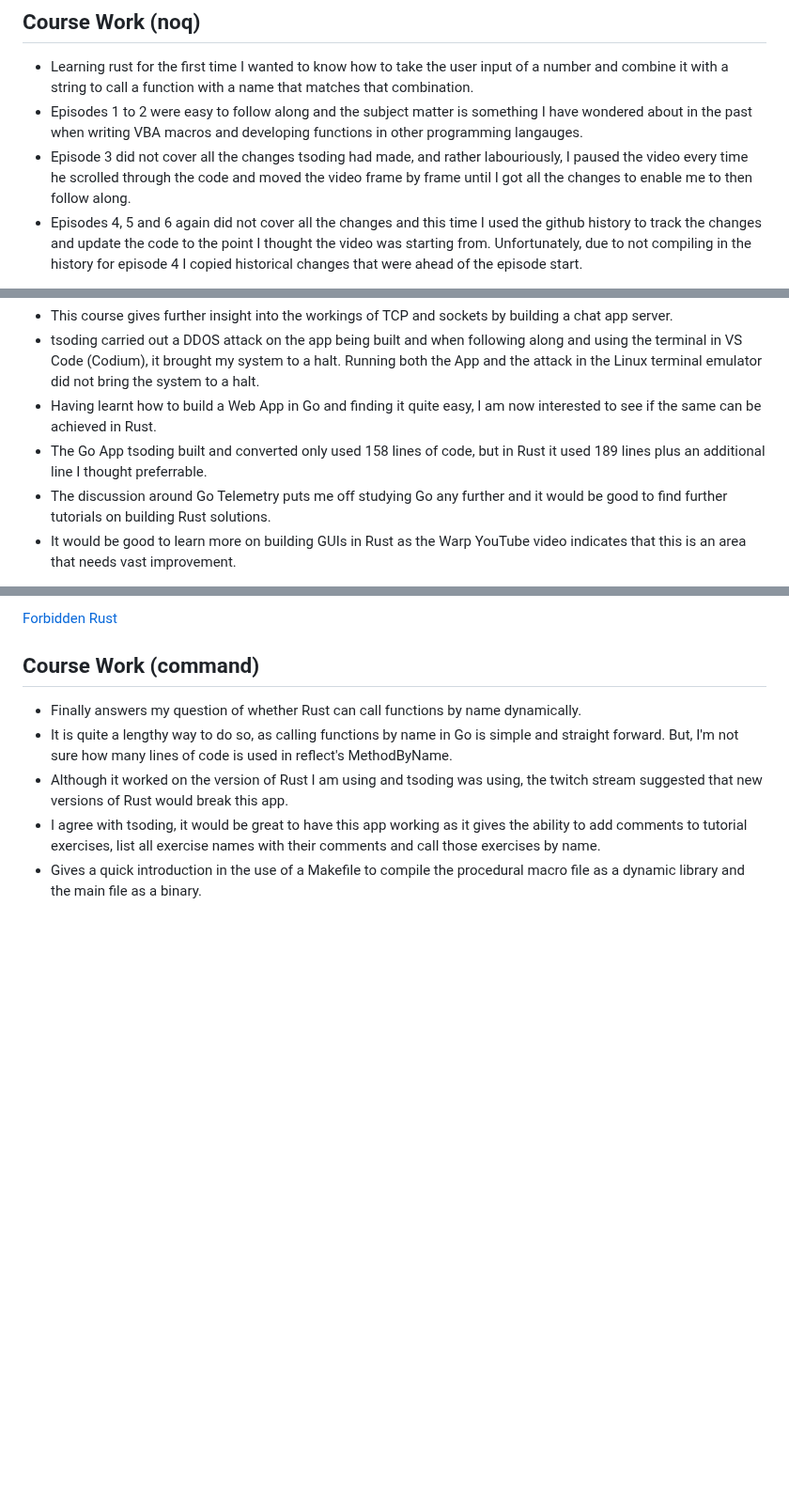
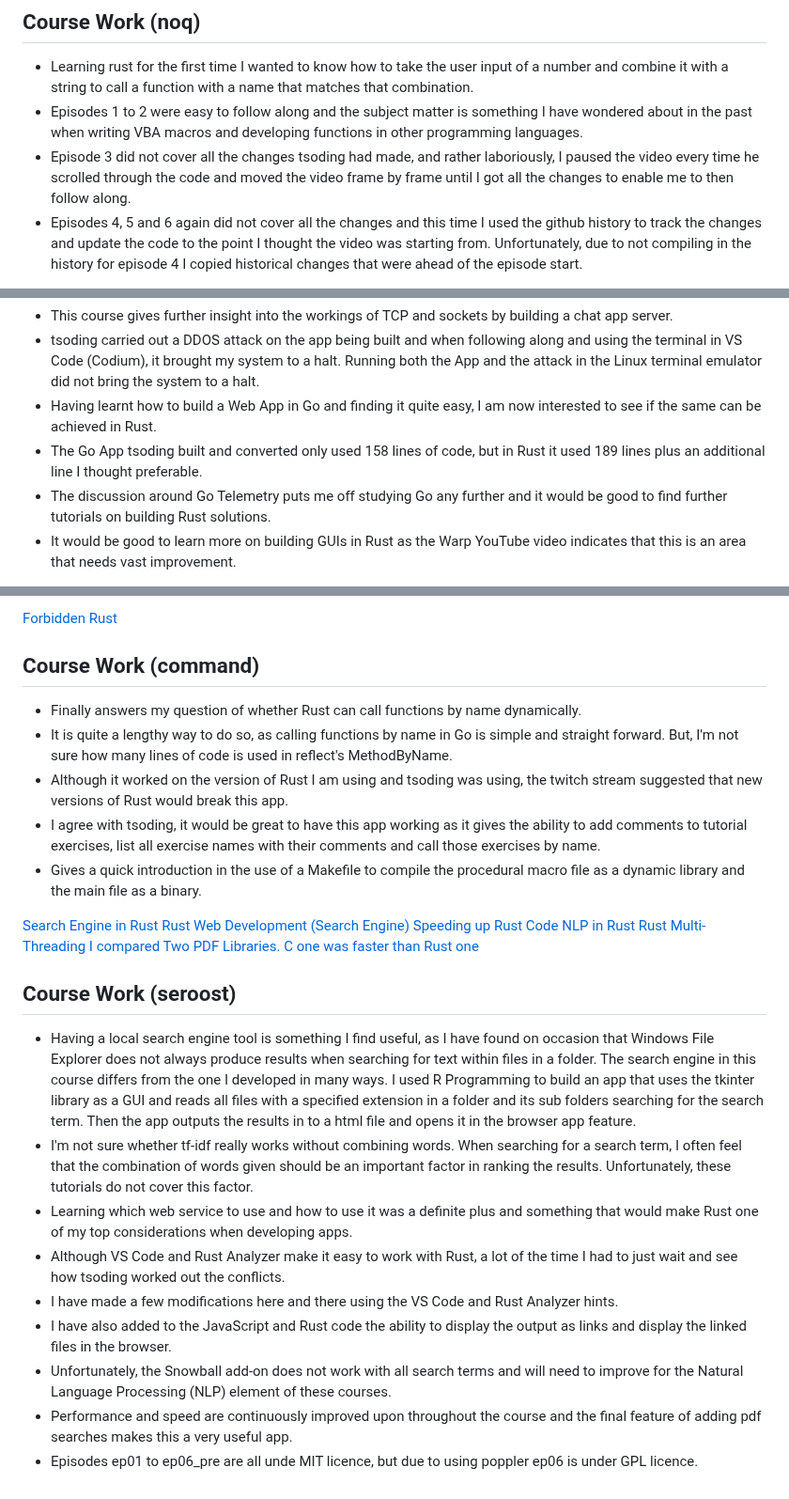
Before and after one commit to IPI-Paul/Rust, a Markdown page: tsoding/README.md, 3 parts joined by grey strips. Shown at 94% size. GitHub-like rendering; blank space fills up the shorter version.

Commit message:
Learning and Developing with Rust Programming
Learning and Developing with Rust Programming tutorial course work.

```diff
--- a/tsoding/README.md
+++ b/tsoding/README.md
@@ -5,8 +5,8 @@
 ## Course Work (noq)
 
  - Learning rust for the first time I wanted to know how to take the user input of a number and combine it with a string to call a function with a name that matches that combination.
- - Episodes 1 to 2 were easy to follow along and the subject matter is something I have wondered about in the past when writing VBA macros and developing functions in other programming langauges.
- - Episode 3 did not cover all the changes tsoding had made, and rather labouriously, I paused the video every time he scrolled through the code and moved the video frame by frame until I got all the changes to enable me to then follow along.
+ - Episodes 1 to 2 were easy to follow along and the subject matter is something I have wondered about in the past when writing VBA macros and developing functions in other programming languages.
+ - Episode 3 did not cover all the changes tsoding had made, and rather laboriously, I paused the video every time he scrolled through the code and moved the video frame by frame until I got all the changes to enable me to then follow along.
  - Episodes 4, 5 and 6 again did not cover all the changes and this time I used the github history to track the changes and update the code to the point I thought the video was starting from. Unfortunately, due to not compiling in the history for episode 4 I copied historical changes that were ahead of the episode start.
 
  [I rewrote My Go App in Rust](https://youtu.be/BbIEuNscn_E?si=9X0yaMvBKaJyHJqn)
@@ -16,7 +16,7 @@
   - This course gives further insight into the workings of TCP and sockets by building a chat app server.
   - tsoding carried out a DDOS attack on the app being built and when following along and using the terminal in VS Code (Codium), it brought my system to a halt. Running both the App and the attack in the Linux terminal emulator did not bring the system to a halt.
   - Having learnt how to build a Web App in Go and finding it quite easy, I am now interested to see if the same can be achieved in Rust.
-  - The Go App tsoding built and converted only used 158 lines of code, but in Rust it used 189 lines plus an additional line I thought preferrable.
+  - The Go App tsoding built and converted only used 158 lines of code, but in Rust it used 189 lines plus an additional line I thought preferable.
   - The discussion around Go Telemetry puts me off studying Go any further and it would be good to find further tutorials on building Rust solutions.
   - It would be good to learn more on building GUIs in Rust as the Warp YouTube video indicates that this is an area that needs vast improvement.
 
@@ -46,3 +46,22 @@
  - Although it worked on the version of Rust I am using and tsoding was using, the twitch stream suggested that new versions of Rust would break this app.
  - I agree with tsoding, it would be great to have this app working as it gives the ability to add comments to tutorial exercises, list all exercise names with their comments and call those exercises by name.
  - Gives a quick introduction in the use of a Makefile to compile the procedural macro file as a dynamic library and the main file as a binary.
+
+ [Search Engine in Rust](https://youtu.be/hm5xOJiVEeg?si=qxJ6iCgdB7N-sGdg)
+ [Rust Web Development (Search Engine)](https://youtu.be/OYAKjlYm_Ew?si=GfqZuIL6pbm0SxA6)
+ [Speeding up Rust Code](https://youtu.be/b0KIDIOL_i4?si=rzdpum819b9xseEI)
+ [NLP in Rust](https://youtu.be/zRZZ8i8YhGU?si=7rPE9uWHBH68M87n)
+ [Rust Multi-Threading](https://youtu.be/9JULWqjM0Wg?si=IMhDJwUKs2YzA4gr)
+ [I compared Two PDF Libraries. C one was faster than Rust one](https://youtu.be/vb7pX7pI7lI?si=9OX2lUwbXlOXIsw_)
+
+## Course Work (seroost)
+
+ - Having a local search engine tool is something I find useful, as I have found on occasion that Windows File Explorer does not always produce results when searching for text within files in a folder. The search engine in this course differs from the one I developed in many ways. I used R Programming to build an app that uses the tkinter library as a GUI and reads all files with a specified extension in a folder and its sub folders searching for the search term. Then the app outputs the results in to a html file and opens it in the browser app feature.
+ - I'm not sure whether tf-idf really works without combining words. When searching for a search term, I often feel that the combination of words given should be an important factor in ranking the results. Unfortunately, these tutorials do not cover this factor.
+ - Learning which web service to use and how to use it was a definite plus and something that would make Rust one of my top considerations when developing apps.
+ - Although VS Code and Rust Analyzer make it easy to work with Rust, a lot of the time I had to just wait and see how tsoding worked out the conflicts.
+ - I have made a few modifications here and there using the VS Code and Rust Analyzer hints.
+ - I have also added to the JavaScript and Rust code the ability to display the output as links and display the linked files in the browser.
+ - Unfortunately, the Snowball add-on does not work with all search terms and will need to improve for the Natural Language Processing (NLP) element of these courses.
+ - Performance and speed are continuously improved upon throughout the course and the final feature of adding pdf searches makes this a very useful app.
+ - Episodes ep01 to ep06_pre are all unde MIT licence, but due to using poppler ep06 is under GPL licence.
```
Also changed, not shown: other parts of tsoding/README.md (+1 -1 lines).
